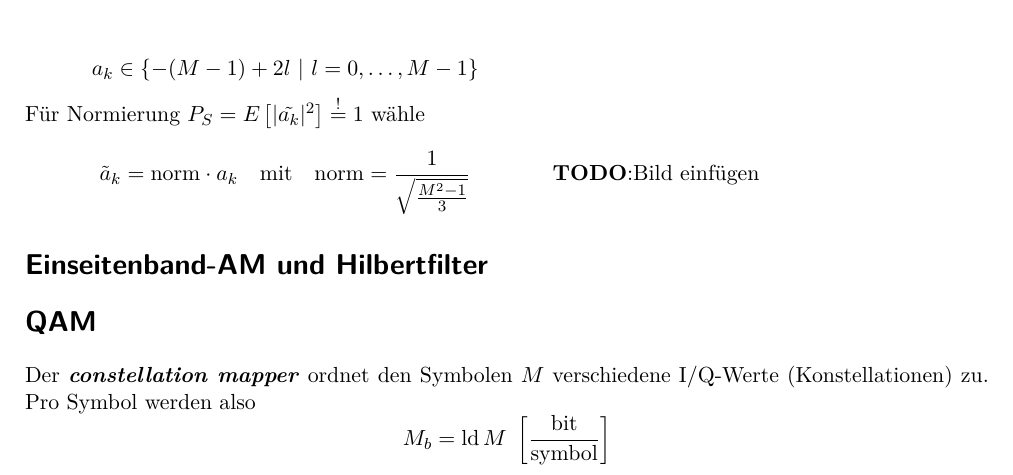
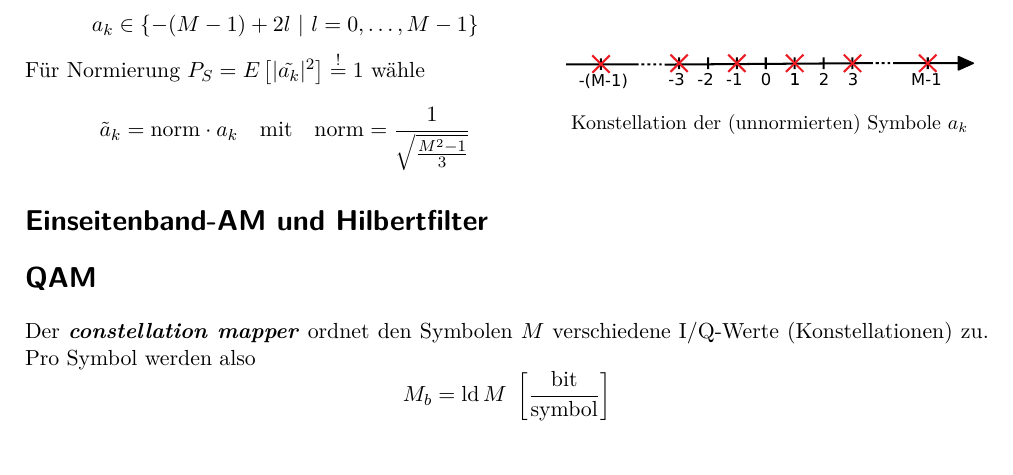
Before and after one commit to eui-spielplatz/uet1-formelsammlung, a LaTeX document (main.tex): part of page 3 of 7, cut so that both start at the same text. Compiled offline with pdfLaTeX.

Commit message:
PAM: Add constellation diagram

```diff
--- a/main.tex
+++ b/main.tex
@@ -265,7 +265,8 @@ Näherung für hohes SNR und Gray-Labeling:
 		\]
 	\end{subfigure}
 	\begin{subfigure}{0.45\textwidth}
-		\textbf{TODO}:Bild einfügen
+		\includegraphics[width=\textwidth]{img/pamconstellation.pdf}
+		\caption*{Konstellation der (unnormierten) Symbole $a_k$}
 	\end{subfigure}
 \end{figure}
 
```
Also changed, not shown: img/pamconstellation.pdf (added), 1 other file.
